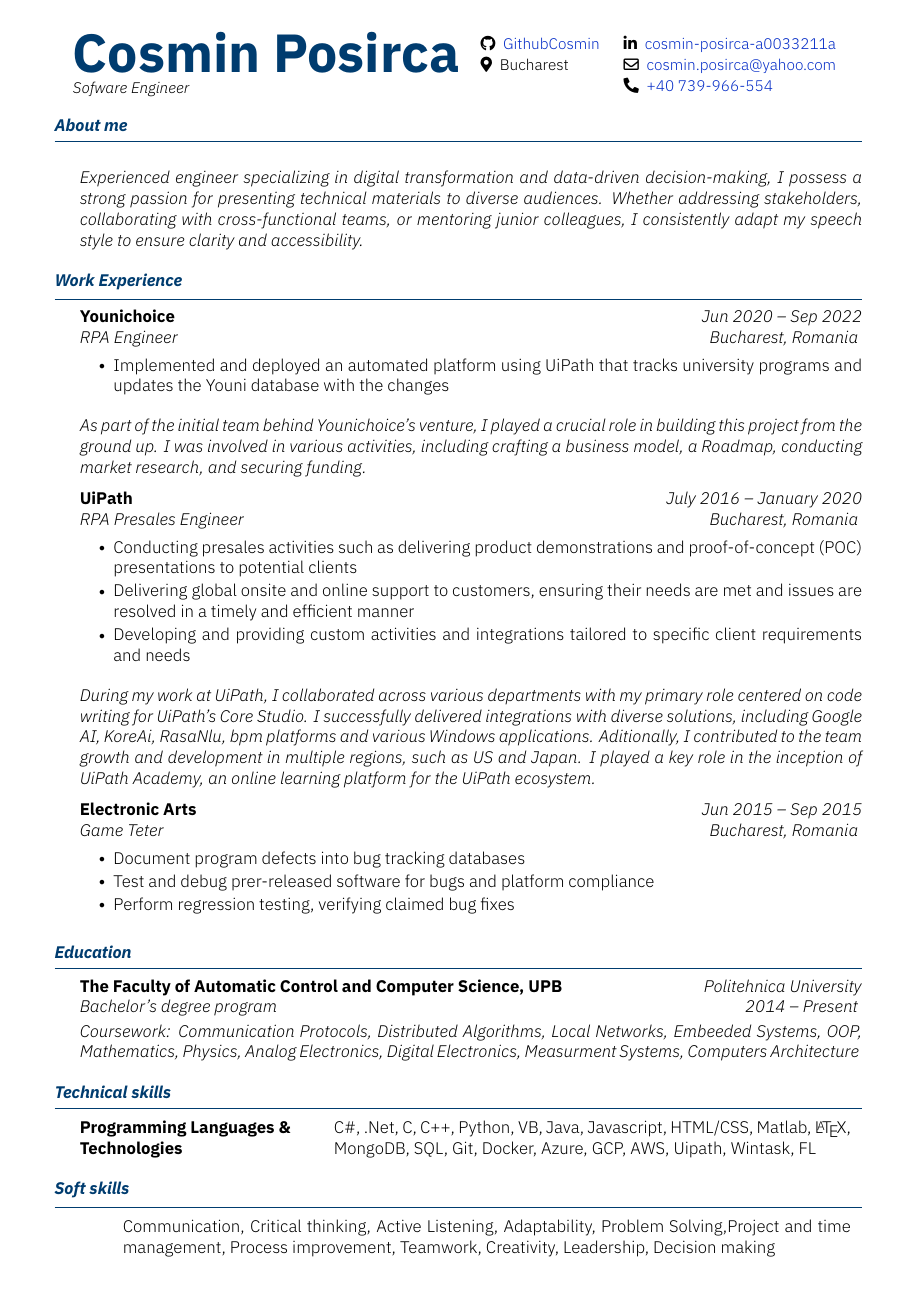
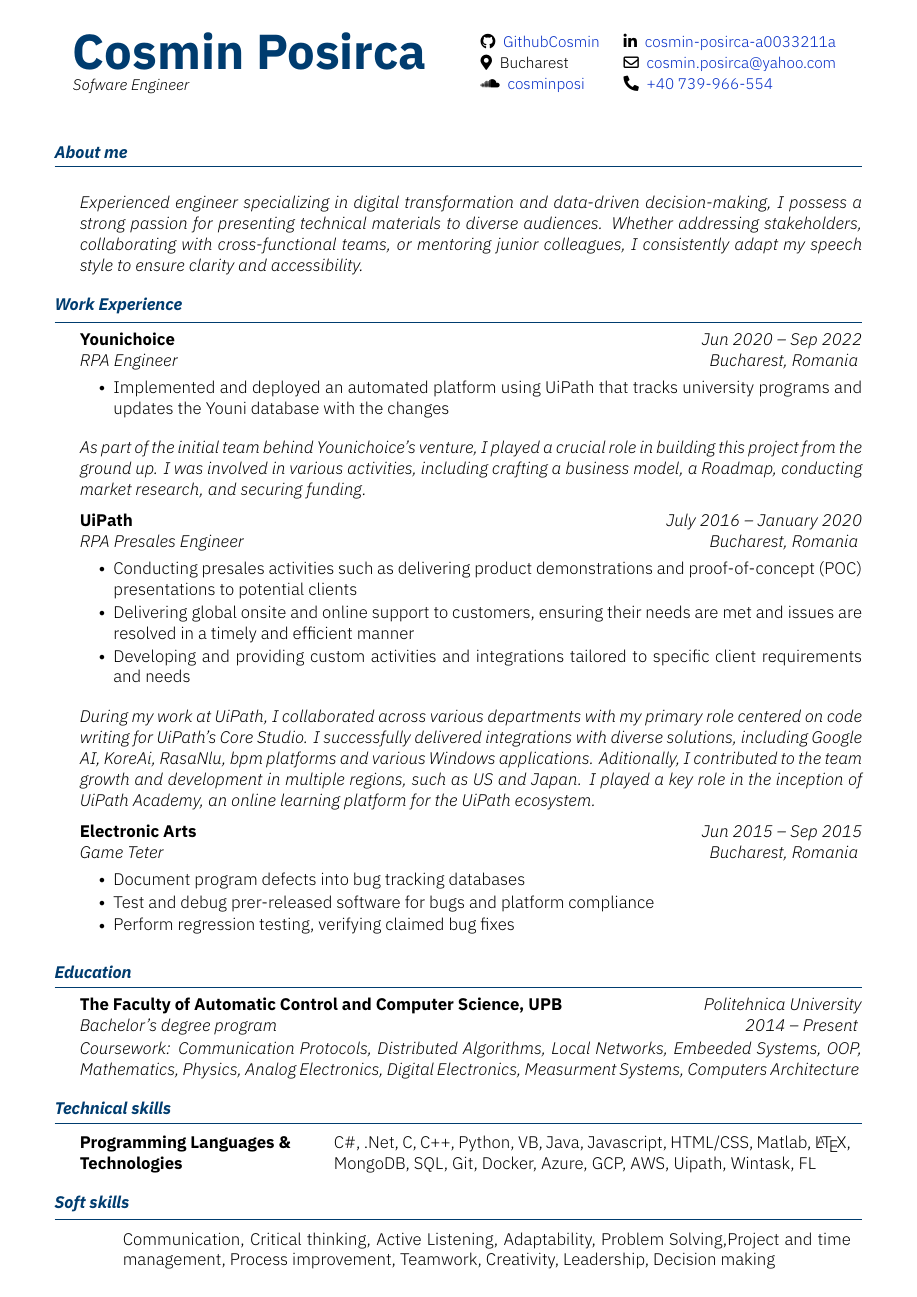
Before and after one commit to GithubCosmin/cp-resume, a LaTeX CV (cp-resume.tex, which reads cp-resume.cls): the whole page. Compiled offline with XeLaTeX.

Commit message:
added .gitignore + edited header

```diff
--- a/cp-resume.cls
+++ b/cp-resume.cls
@@ -62,6 +62,10 @@
     \href{https://linkedin.com/in/#1}{\textcolor{black}
     {\faLinkedinIn}\hspace{0.5em}#1}
 }
+\newcommand{\soundcloud}[1]{
+    \href{https://soundcloud.com/#1}{\textcolor{black}
+    {\faSoundcloud}\hspace{0.5em}#1}
+}
 \newcommand{\email}[1]{
     \href{mailto:#1}{\textcolor{black}
     {\faEnvelope[regular]}\hspace{0.5em}#1}
@@ -102,7 +106,7 @@
     % \addcontentsline{toc}{chapter}{\@name}
     \begin{tabularx}{\textwidth}{Xr}{
         \begin{tabular}[c]{l}
-            \fontsize{35}{45}\selectfont{\color{navyblue}{\textbf{\@name}}}
+            \fontsize{32}{42}\selectfont{\color{navyblue}{\textbf{\@name}}}
             \ifx\empty\@title\empty\else
                 \\ \textit{\small\@title}
             \fi
--- a/cp-resume.tex
+++ b/cp-resume.tex
@@ -9,9 +9,10 @@
 {\phone{+40 739-966-554}}
 {\github{GithubCosmin}}
 {\address{Bucharest}}
+{\soundcloud{cosminposi}}
 
 \begin{section}{\\About me}
-        \italicitem{Experienced engineer specializing in digital transformation and data-driven decision-making, I possess a strong passion for presenting technical materials to diverse audiences. Whether addressing stakeholders, collaborating with cross-functional teams, or mentoring junior colleagues, I consistently adapt my speech style to ensure clarity and accessibility. }
+        \italicitem{Experienced engineer specializing in digital transformation and data-driven decision-making, I possess a strong passion for presenting technical materials to diverse audiences. Whether addressing stakeholders, collaborating with cross-functional teams, or mentoring junior colleagues, I consistently adapt my speech style to ensure clarity and accessibility.}
 \end{section}
 \begin{section}{Work Experience}
     \begin{subsection}{Younichoice}{RPA Engineer}{Jun 2020 -- Sep 2022}{Bucharest,  Romania}
```
Also changed, not shown: cp-resume.pdf, 1 other file.
